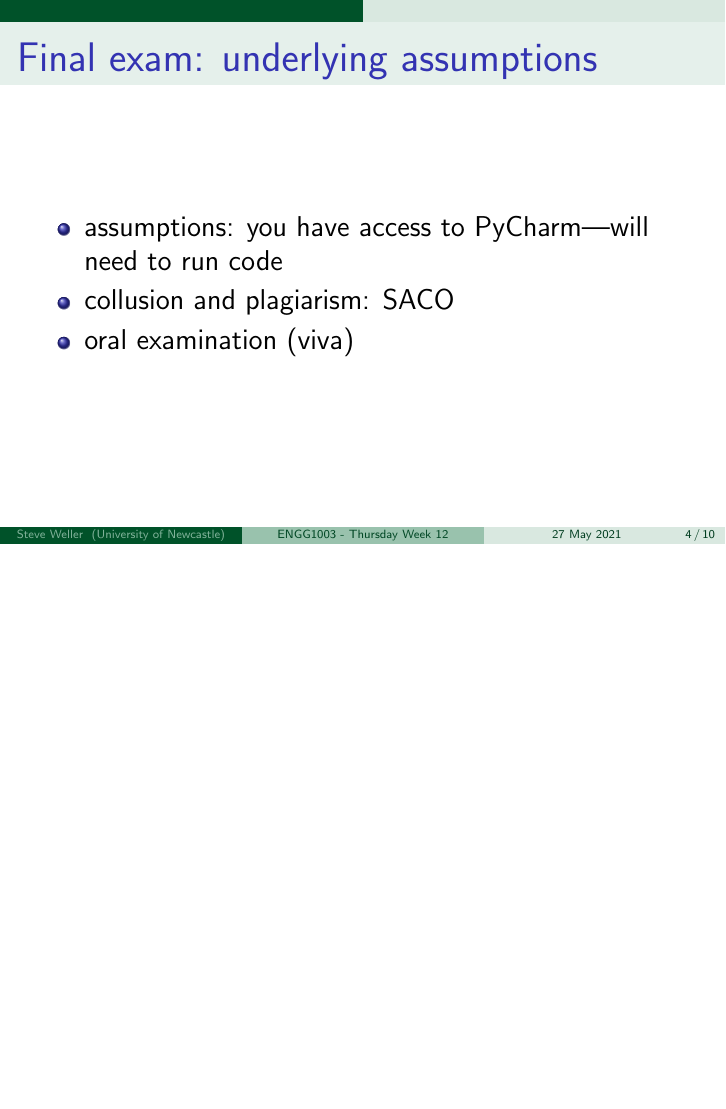
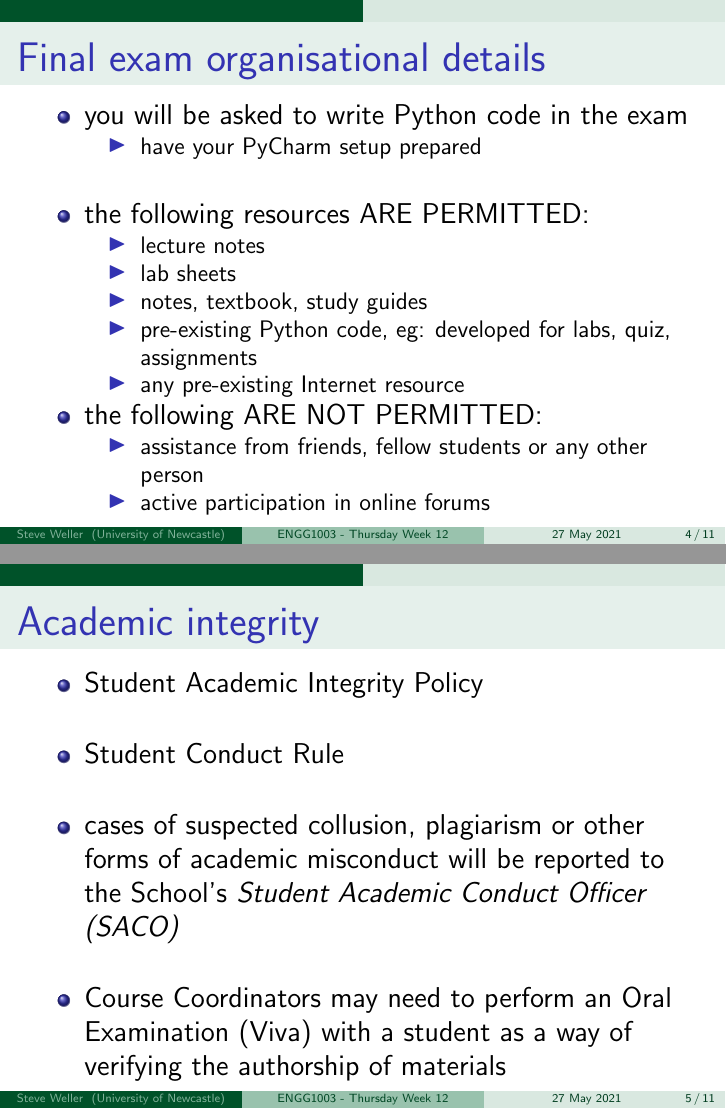
Before and after one commit to bschulznewy/engg1003, LaTeX slides (Lectures/LectureThuWk12.tex): page 4 of 10 before the commit and pages 4 and 5 of 11 after it, the two joined at a grey line, the shorter picture padded with empty space. Compiled offline with pdfLaTeX.

Commit message:
Thursday week 12, academic misconduct

```diff
--- a/Lectures/LectureThuWk12.tex
+++ b/Lectures/LectureThuWk12.tex
@@ -173,12 +178,47 @@
 
 \begin{frame}[fragile]
 
-\frametitle{Final exam: underlying assumptions}
+\frametitle{Final exam organisational details}
 
 \begin{itemize}
-	\item assumptions: you have access to PyCharm---will need to run code
-	\item collusion and plagiarism: SACO
-	\item oral examination (viva)
+	\item you will be asked to write Python code in the exam
+	\begin{itemize}
+		\item have your PyCharm setup prepared
+	\end{itemize}
+	\item[]
+	\item the following resources ARE PERMITTED:
+	\begin{itemize}
+		\item lecture notes
+		\item lab sheets
+		\item notes, textbook, study guides
+		\item pre-existing Python code, eg: developed for labs, quiz, assignments
+		\item any pre-existing Internet resource
+	\end{itemize}
+
+	\item the following ARE NOT PERMITTED:
+	\begin{itemize}
+		\item assistance from friends, fellow students or any other person
+		\item active participation in online forums
+	\end{itemize}
+
+\end{itemize}
+
+\end{frame}
+
+%==============================================================
+
+\begin{frame}[fragile]
+
+\frametitle{Academic integrity}
+
+\begin{itemize}
+	\item \href{https://policies.newcastle.edu.au/document/view-current.php?id=35&version=1}{Student Academic Integrity Policy}
+	\item[]
+	\item \href{https://policies.newcastle.edu.au/document/view-current.php?id=34}{Student Conduct Rule}
+	\item[]
+	\item cases of suspected collusion, plagiarism or other forms of academic misconduct will be reported to the School's \emph{Student Academic Conduct Officer (SACO)}
+	\item[]
+	\item Course Coordinators may need to perform an Oral Examination (Viva) with a student as a way of verifying the authorship of materials
 \end{itemize}
 
 \end{frame}
```
Also changed, not shown: Lectures/LectureThuWk12.pdf, Lectures/LectureThuWk12.tex (7 more changed lines), 2 other files.
